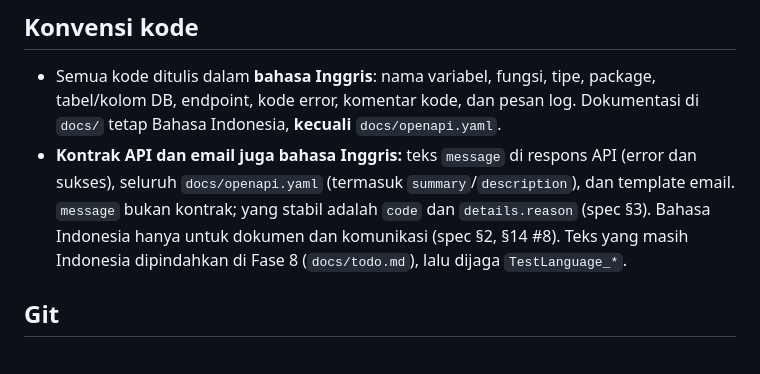
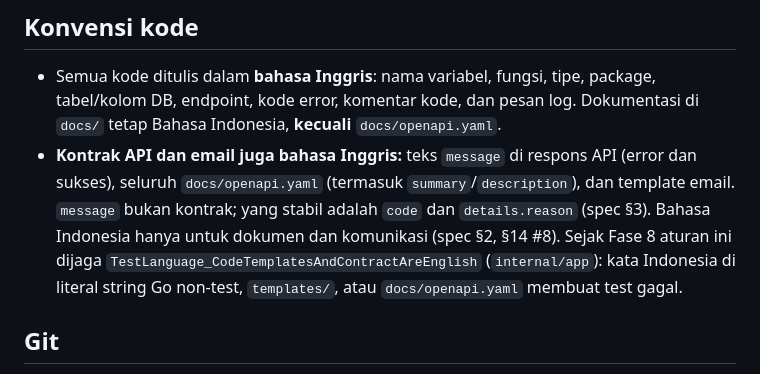
Before and after one commit to kangsolder001/saka, a Markdown page: CLAUDE.md, the part around one of its changes. GitHub-like rendering.

Commit message:
docs: mark phase 8 done and match the demo to english email subjects
Co-Authored-By: Claude Opus 5.5 <noreply@anthropic.com>

```diff
--- a/CLAUDE.md
+++ b/CLAUDE.md
@@ -77,7 +77,7 @@ Konvensi test yang sudah dipakai: file integration diberi `//go:build integratio
 ## Konvensi kode
 
 - Semua kode ditulis dalam **bahasa Inggris**: nama variabel, fungsi, tipe, package, tabel/kolom DB, endpoint, kode error, komentar kode, dan pesan log. Dokumentasi di `docs/` tetap Bahasa Indonesia, **kecuali** `docs/openapi.yaml`.
-- **Kontrak API dan email juga bahasa Inggris:** teks `message` di respons API (error dan sukses), seluruh `docs/openapi.yaml` (termasuk `summary`/`description`), dan template email. `message` bukan kontrak; yang stabil adalah `code` dan `details.reason` (spec §3). Bahasa Indonesia hanya untuk dokumen dan komunikasi (spec §2, §14 #8). Teks yang masih Indonesia dipindahkan di Fase 8 (`docs/todo.md`), lalu dijaga `TestLanguage_*`.
+- **Kontrak API dan email juga bahasa Inggris:** teks `message` di respons API (error dan sukses), seluruh `docs/openapi.yaml` (termasuk `summary`/`description`), dan template email. `message` bukan kontrak; yang stabil adalah `code` dan `details.reason` (spec §3). Bahasa Indonesia hanya untuk dokumen dan komunikasi (spec §2, §14 #8). Sejak Fase 8 aturan ini dijaga `TestLanguage_CodeTemplatesAndContractAreEnglish` (`internal/app`): kata Indonesia di literal string Go non-test, `templates/`, atau `docs/openapi.yaml` membuat test gagal.
 
 ## Git
 
```
Also changed, not shown: other parts of CLAUDE.md (+1 -1 lines), docs/demo.md (+3 -3 lines), docs/todo.md (+1 -1 lines).
